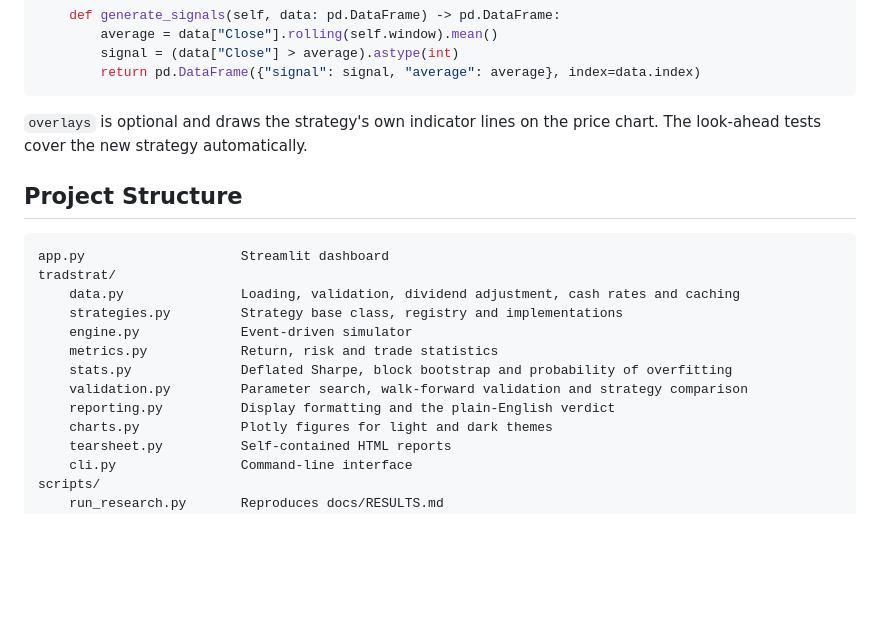
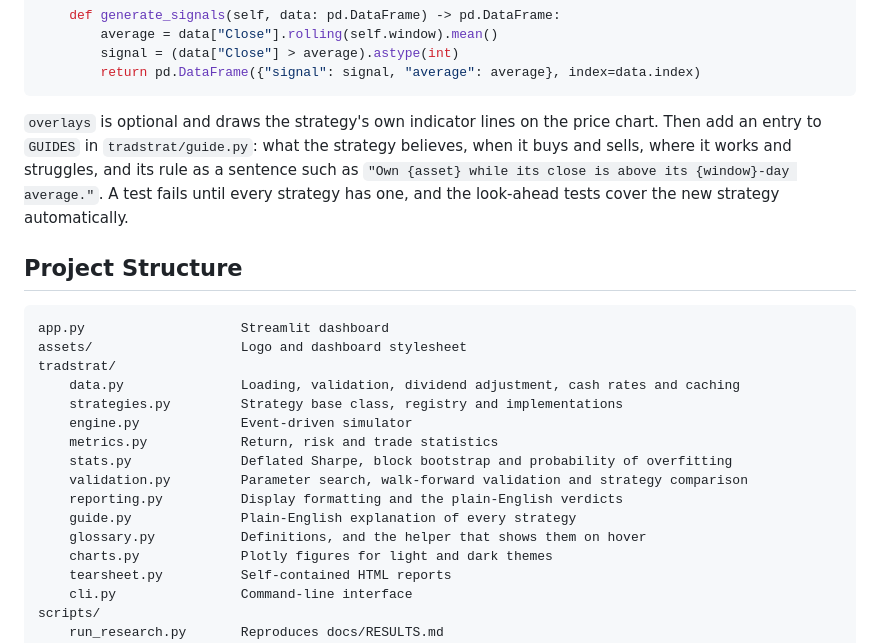
Before and after one commit to Elarionitis/TradStrat, a Markdown page: README.md, the part around one of its changes. Rendered like a GitHub page; blank space fills up the shorter version.

````diff
--- a/README.md
+++ b/README.md
@@ -242,13 +246,17 @@ class MyStrategy(Strategy):
         return pd.DataFrame({"signal": signal, "average": average}, index=data.index)
 ```
 
-`overlays` is optional and draws the strategy's own indicator lines on the price chart. The look-ahead
-tests cover the new strategy automatically.
+`overlays` is optional and draws the strategy's own indicator lines on the price chart. Then add an entry to
+`GUIDES` in `tradstrat/guide.py`: what the strategy believes, when it buys and sells, where it works and
+struggles, and its rule as a sentence such as `"Own {asset} while its close is above its {window}-day
+average."`. A test fails until every strategy has one, and the look-ahead tests cover the new strategy
+automatically.
 
 ## Project Structure
 
 ```text
 app.py                    Streamlit dashboard
+assets/                   Logo and dashboard stylesheet
 tradstrat/
     data.py               Loading, validation, dividend adjustment, cash rates and caching
     strategies.py         Strategy base class, registry and implementations
@@ -256,7 +264,9 @@ tradstrat/
     metrics.py            Return, risk and trade statistics
     stats.py              Deflated Sharpe, block bootstrap and probability of overfitting
     validation.py         Parameter search, walk-forward validation and strategy comparison
-    reporting.py          Display formatting and the plain-English verdict
+    reporting.py          Display formatting and the plain-English verdicts
+    guide.py              Plain-English explanation of every strategy
+    glossary.py           Definitions, and the helper that shows them on hover
     charts.py             Plotly figures for light and dark themes
     tearsheet.py          Self-contained HTML reports
     cli.py                Command-line interface
````
Also changed, not shown: other parts of README.md (+6 -2 lines), CHANGELOG.md (+7 -2 lines), CONTRIBUTING.md (+5 -2 lines), docs/images/dashboard.png, docs/images/dashboard_dark.png, docs/images/optimize.png, docs/images/walk_forward.png, 11 other files.
